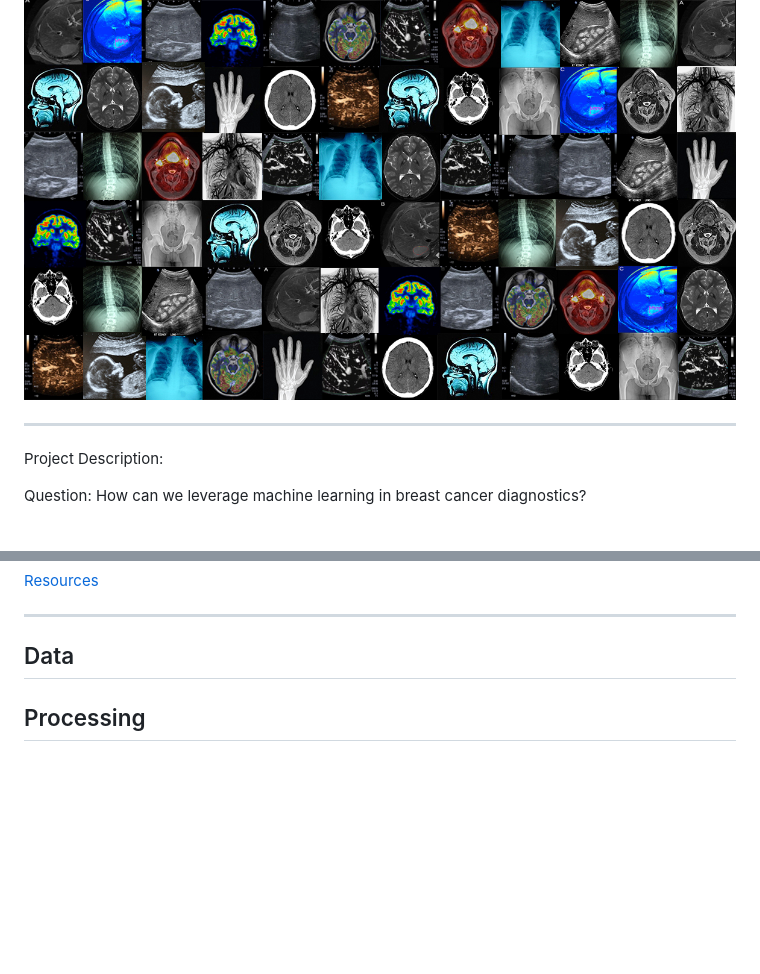
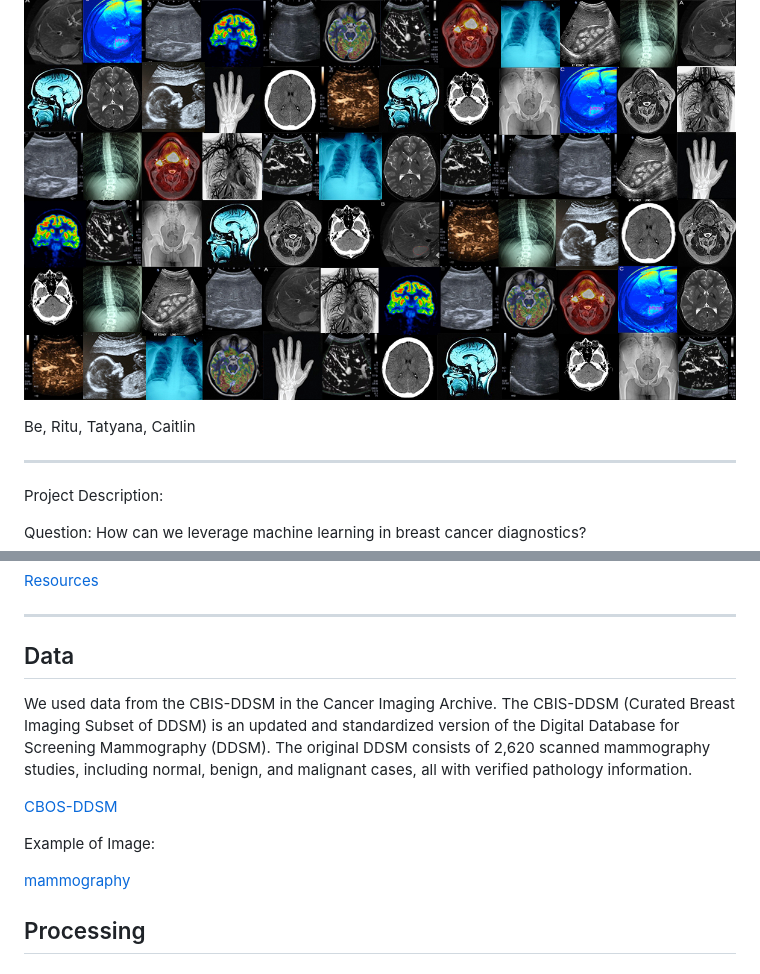
Before and after one commit to epsilonite/machine-learning-project, a Markdown page: README.md, 2 parts joined by grey strips. Drawn GitHub-style; blank space fills up the shorter version.

Commit message:
edit read me, data section

```diff
--- a/README.md
+++ b/README.md
@@ -3,6 +3,8 @@
 
 
 ![nn_art](https://github.com/epsilonite/machine-learning-project/blob/main/images/nn_art_2.jpg)
+
+Be, Ritu, Tatyana, Caitlin
 
 ---
 
@@ -37,6 +39,14 @@ Question: How can we leverage machine learning in breast cancer diagnostics?
 ---
 
 ## Data
+
+We used data from the CBIS-DDSM in the Cancer Imaging Archive. The CBIS-DDSM (Curated Breast Imaging Subset of DDSM) is an updated and standardized version of the Digital Database for Screening Mammography (DDSM). The original DDSM consists of 2,620 scanned mammography studies, including normal, benign, and malignant cases, all with verified pathology information.
+
+[CBOS-DDSM](https://www.cancerimagingarchive.net/collection/cbis-ddsm/)
+
+Example of Image:
+
+[mammography](https://github.com/epsilonite/machine-learning-project/blob/main/code/data/cbis-ddsm-png/Mass-Training_P_00001_LEFT_CC.png)
 
 ## Processing
 
```
